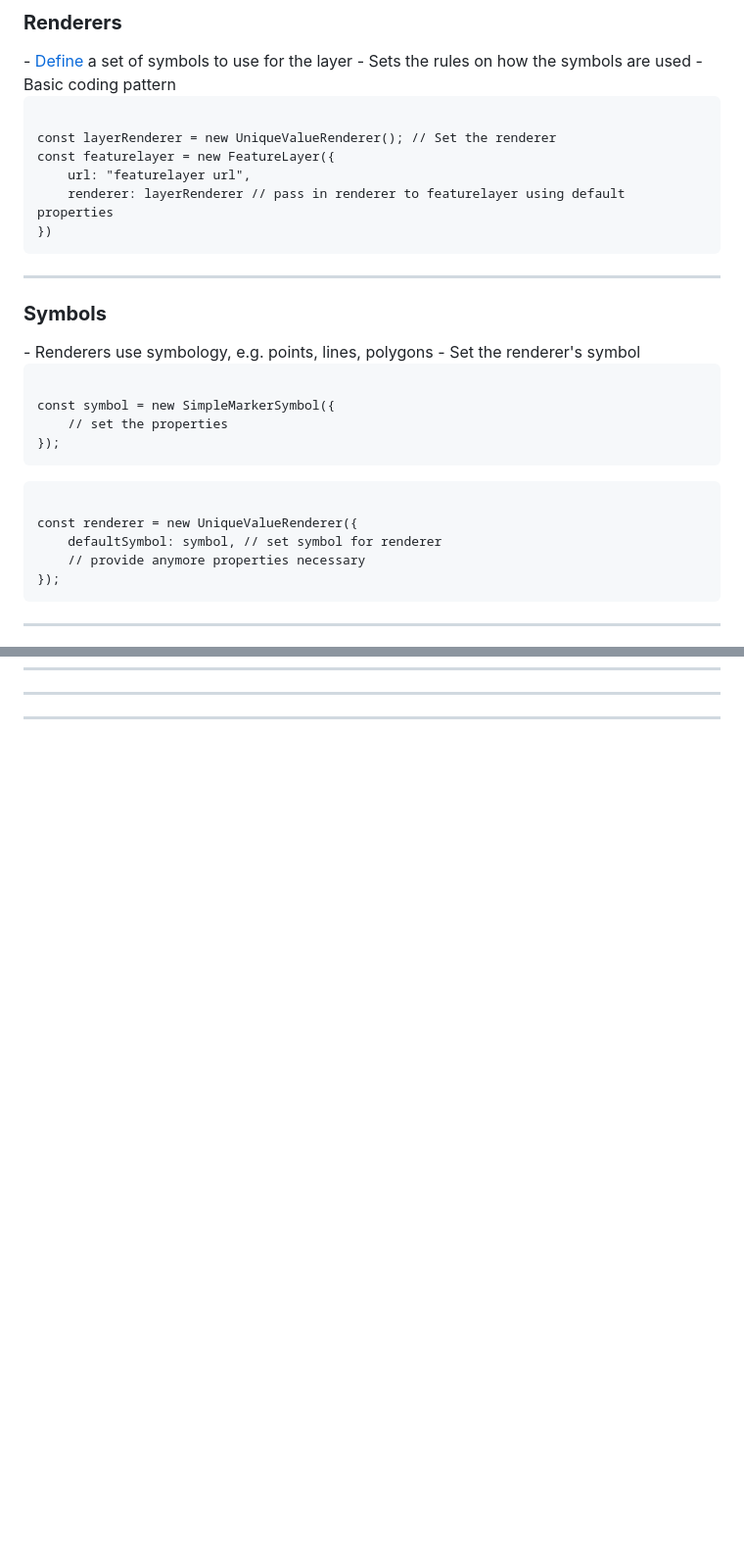
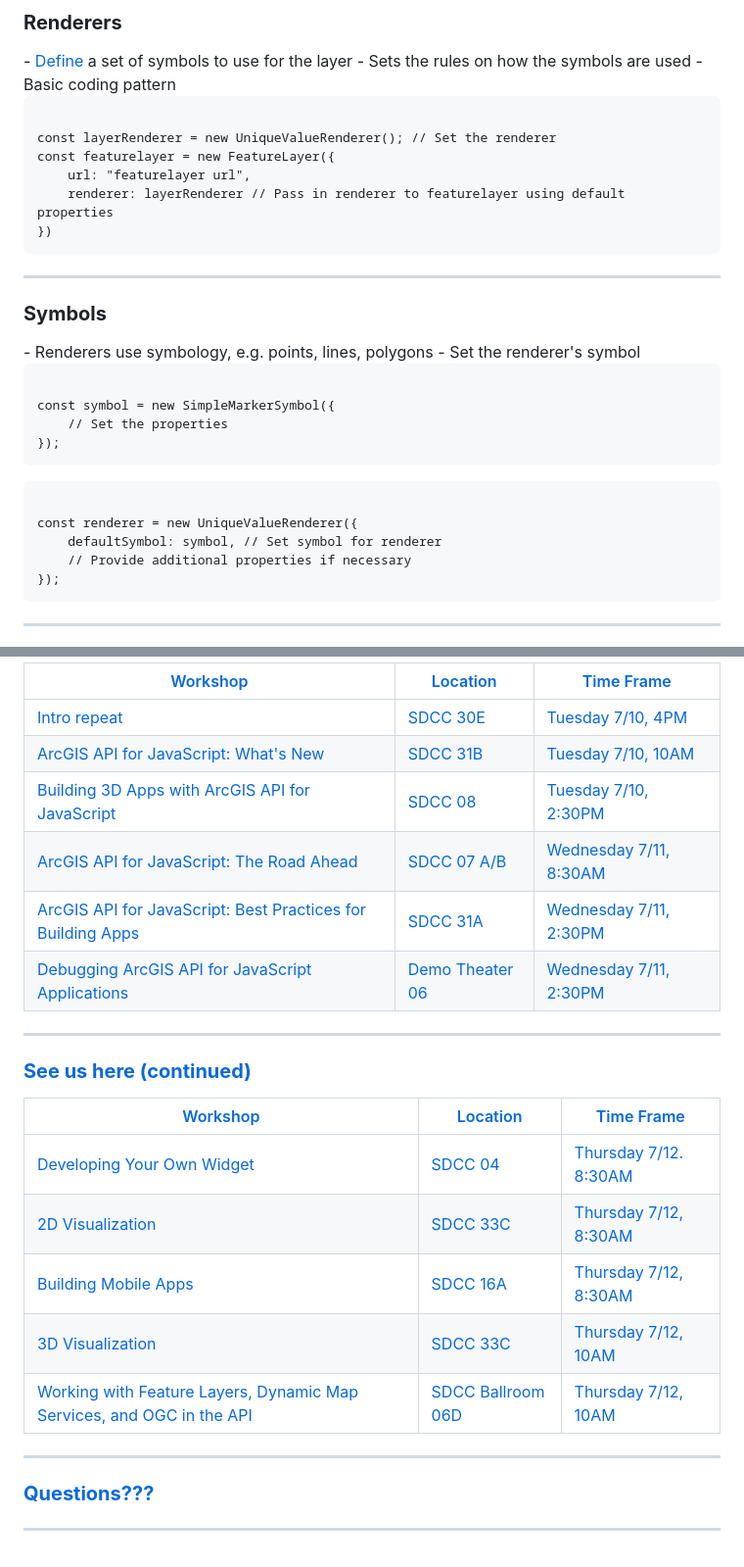
Before and after one commit to kellyhutchins/UC-2018-Sessions, a Markdown page: Getting-started-web-dev/index.md, 2 parts joined by grey strips. Shown: that part at 98% size. GitHub-like rendering; blank space fills up the shorter version.

```diff
--- a/Getting-started-web-dev/index.md
+++ b/Getting-started-web-dev/index.md
@@ -227,7 +227,7 @@ layer.watch("loadStatus", function(status) {// do something});
 const layerRenderer = new UniqueValueRenderer(); // Set the renderer
 const featurelayer = new FeatureLayer({
     url: "featurelayer url",
-    renderer: layerRenderer // pass in renderer to featurelayer using default properties
+    renderer: layerRenderer // Pass in renderer to featurelayer using default properties
 })
 </code></pre>
 
@@ -240,13 +240,13 @@ const featurelayer = new FeatureLayer({
 - Set the renderer's symbol
 <pre style="display:inline-block; padding: 5px; margin: 10px auto; width: 75%;"><code data-trim>
 const symbol = new SimpleMarkerSymbol({
-    // set the properties
+    // Set the properties
 });
 </code></pre>
 <pre style="display:inline-block; padding: 5px; margin: 10px auto; width: 75%;"><code data-trim>
 const renderer = new UniqueValueRenderer({
-    defaultSymbol: symbol, // set symbol for renderer
-    // provide anymore properties necessary
+    defaultSymbol: symbol, // Set symbol for renderer
+    // Provide additional properties if necessary
 });
 </code></pre>
 
@@ -438,7 +436,29 @@ view.ui.add(searchWidget, "top-right");
 
+| Workshop  |  Location |  Time Frame |
+|---|---|---|
+| Intro repeat | SDCC 30E |Tuesday 7/10, 4PM |
+| ArcGIS API for JavaScript: What's New | SDCC 31B  | Tuesday 7/10, 10AM |
+| Building 3D Apps with ArcGIS API for JavaScript  | SDCC 08  | Tuesday 7/10, 2:30PM  |
+| ArcGIS API for JavaScript: The Road Ahead | SDCC 07 A/B | Wednesday 7/11, 8:30AM |
+| ArcGIS API for JavaScript: Best Practices for Building Apps | SDCC 31A | Wednesday 7/11, 2:30PM |
+| Debugging ArcGIS API for JavaScript Applications | Demo Theater 06 | Wednesday 7/11, 2:30PM |
+
+----
+
+### **See us here (continued)**
+
+| Workshop  |  Location |  Time Frame |
+|---|---|---|
+| Developing Your Own Widget | SDCC 04 | Thursday 7/12. 8:30AM |
+| 2D Visualization | SDCC 33C | Thursday 7/12, 8:30AM |
+| Building Mobile Apps | SDCC 16A | Thursday 7/12, 8:30AM |
+| 3D Visualization | SDCC 33C | Thursday 7/12, 10AM |
+| Working with Feature Layers, Dynamic Map Services, and OGC in the API| SDCC Ballroom 06D | Thursday 7/12, 10AM |
+
+----
+
+### **Questions???**
 
 ----
 
 <!-- .slide: data-background="../reveal.js/img/survey.png" -->
-
-----
```
Also changed, not shown: other parts of Getting-started-web-dev/index.md (+15 -17 lines), Getting-started-web-dev/Images/Community.png, Getting-started-web-dev/Images/Step7_Demo.png.
